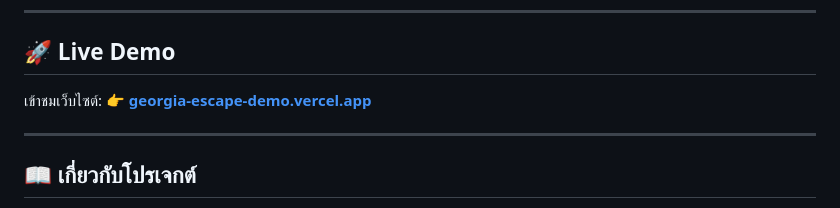
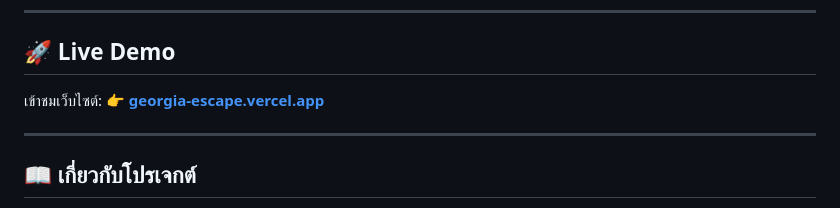
Before and after one commit to ctrlfaith/georgia-escape-demo, a Markdown page: README.md, the part around the change. Drawn GitHub-style.

```diff
--- a/README.md
+++ b/README.md
@@ -7,7 +7,7 @@
 
 ## 🚀 Live Demo
 
-เข้าชมเว็บไซต์: 👉 **[georgia-escape-demo.vercel.app](https://georgia-escape-demo.vercel.app)**
+เข้าชมเว็บไซต์: 👉 **[georgia-escape.vercel.app](https://georgia-escape.vercel.app)**
 
 ---
 
```
